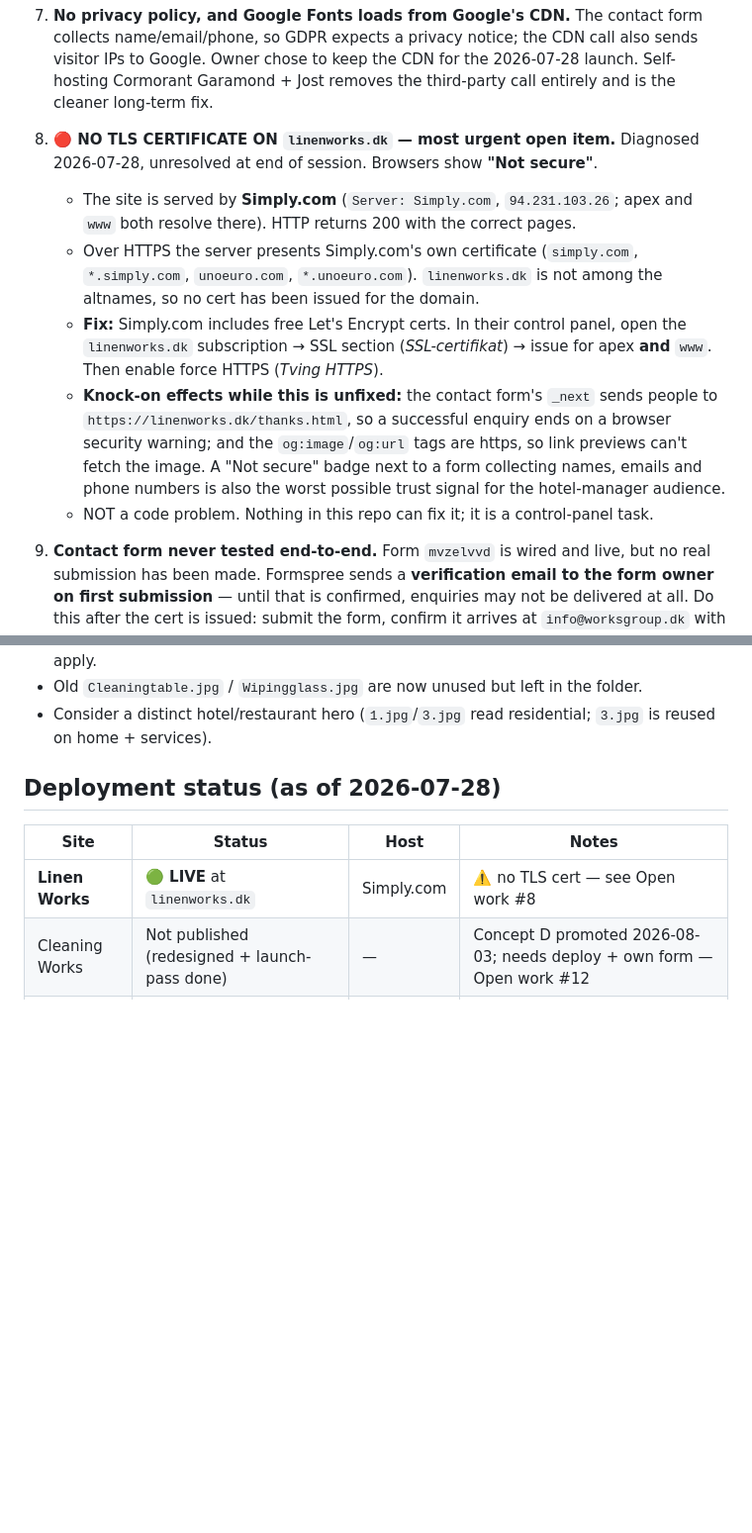
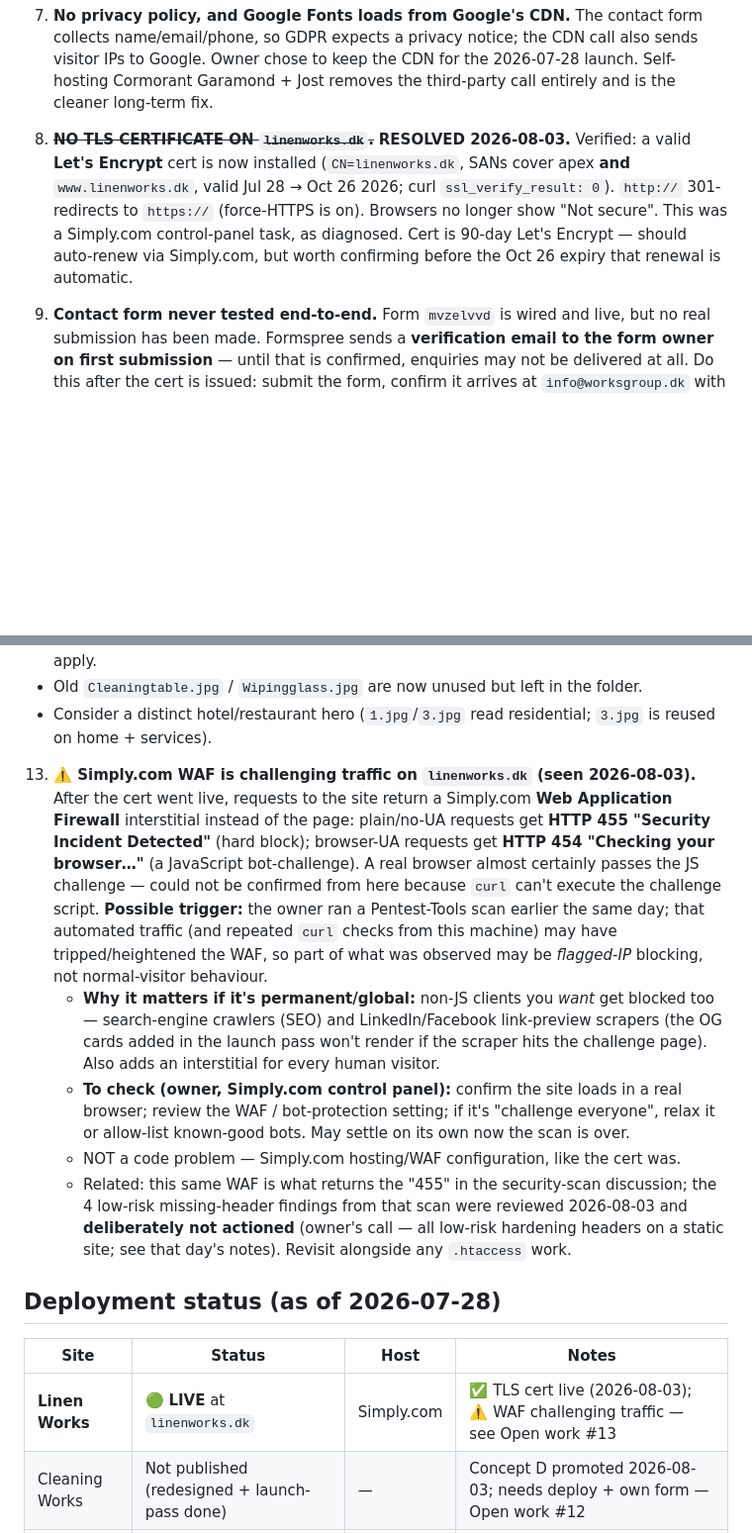
Before and after one commit to Controols/WorkGroup, a Markdown page: CLAUDE.md, 2 parts joined by grey strips. Shown at 99% size. Rendered like a GitHub page; blank space fills up the shorter version.

Commit message:
Docs: TLS cert resolved on linenworks.dk; log security scan + WAF
Close Open work #8 (Let's Encrypt cert now live for apex + www, http 301s
to https, verified 2026-08-03). Record the Pentest-Tools Light scan review
(4 low + 1 info, all hardening headers, deliberately not actioned) and add
Open work #13 for the Simply.com WAF now challenging traffic (455/454
interstitials). Update deployment table and add a changelog entry. Docs only.

Co-Authored-By: Claude Opus 4.8 (1M context) <noreply@anthropic.com>

```diff
--- a/CLAUDE.md
+++ b/CLAUDE.md
@@ -219,23 +219,13 @@ table in this format and re-check contrast.
    Self-hosting Cormorant Garamond + Jost removes the third-party call entirely and is
    the cleaner long-term fix.
 
-8. **🔴 NO TLS CERTIFICATE ON `linenworks.dk` — most urgent open item.** Diagnosed
-   2026-07-28, unresolved at end of session. Browsers show **"Not secure"**.
-   - The site is served by **Simply.com** (`Server: Simply.com`, `94.231.103.26`;
-     apex and `www` both resolve there). HTTP returns 200 with the correct pages.
-   - Over HTTPS the server presents Simply.com's own certificate
-     (`simply.com`, `*.simply.com`, `unoeuro.com`, `*.unoeuro.com`). `linenworks.dk`
-     is not among the altnames, so no cert has been issued for the domain.
-   - **Fix:** Simply.com includes free Let's Encrypt certs. In their control panel,
-     open the `linenworks.dk` subscription → SSL section (*SSL-certifikat*) → issue
-     for apex **and** `www`. Then enable force HTTPS (*Tving HTTPS*).
-   - **Knock-on effects while this is unfixed:** the contact form's `_next` sends
-     people to `https://linenworks.dk/thanks.html`, so a successful enquiry ends on a
-     browser security warning; and the `og:image`/`og:url` tags are https, so link
-     previews can't fetch the image. A "Not secure" badge next to a form collecting
-     names, emails and phone numbers is also the worst possible trust signal for the
-     hotel-manager audience.
-   - NOT a code problem. Nothing in this repo can fix it; it is a control-panel task.
+8. ~~**NO TLS CERTIFICATE ON `linenworks.dk`.**~~ **RESOLVED 2026-08-03.** Verified: a
+   valid **Let's Encrypt** cert is now installed (`CN=linenworks.dk`, SANs cover apex
+   **and** `www.linenworks.dk`, valid Jul 28 → Oct 26 2026; curl `ssl_verify_result: 0`).
+   `http://` 301-redirects to `https://` (force-HTTPS is on). Browsers no longer show
+   "Not secure". This was a Simply.com control-panel task, as diagnosed. Cert is 90-day
+   Let's Encrypt — should auto-renew via Simply.com, but worth confirming before the
+   Oct 26 expiry that renewal is automatic.
 9. **Contact form never tested end-to-end.** Form `mvzelvvd` is wired and live, but no
    real submission has been made. Formspree sends a **verification email to the form
    owner on first submission** — until that is confirmed, enquiries may not be
@@ -267,12 +257,34 @@ table in this format and re-check contrast.
    - Old `Cleaningtable.jpg` / `Wipingglass.jpg` are now unused but left in the folder.
    - Consider a distinct hotel/restaurant hero (`1.jpg`/`3.jpg` read residential;
      `3.jpg` is reused on home + services).
+13. **⚠️ Simply.com WAF is challenging traffic on `linenworks.dk` (seen 2026-08-03).**
+    After the cert went live, requests to the site return a Simply.com **Web Application
+    Firewall** interstitial instead of the page: plain/no-UA requests get **HTTP 455
+    "Security Incident Detected"** (hard block); browser-UA requests get **HTTP 454
+    "Checking your browser…"** (a JavaScript bot-challenge). A real browser almost
+    certainly passes the JS challenge — could not be confirmed from here because `curl`
+    can't execute the challenge script. **Possible trigger:** the owner ran a
+    Pentest-Tools scan earlier the same day; that automated traffic (and repeated `curl`
+    checks from this machine) may have tripped/heightened the WAF, so part of what was
+    observed may be *flagged-IP* blocking, not normal-visitor behaviour.
+    - **Why it matters if it's permanent/global:** non-JS clients you *want* get blocked
+      too — search-engine crawlers (SEO) and LinkedIn/Facebook link-preview scrapers
+      (the OG cards added in the launch pass won't render if the scraper hits the
+      challenge page). Also adds an interstitial for every human visitor.
+    - **To check (owner, Simply.com control panel):** confirm the site loads in a real
+      browser; review the WAF / bot-protection setting; if it's "challenge everyone",
+      relax it or allow-list known-good bots. May settle on its own now the scan is over.
+    - NOT a code problem — Simply.com hosting/WAF configuration, like the cert was.
+    - Related: this same WAF is what returns the "455" in the security-scan discussion;
+      the 4 low-risk missing-header findings from that scan were reviewed 2026-08-03 and
+      **deliberately not actioned** (owner's call — all low-risk hardening headers on a
+      static site; see that day's notes). Revisit alongside any `.htaccess` work.
 
 ## Deployment status (as of 2026-07-28)
 
 | Site | Status | Host | Notes |
 |------|--------|------|-------|
-| **Linen Works** | 🟢 **LIVE** at `linenworks.dk` | Simply.com | ⚠️ no TLS cert — see Open work #8 |
+| **Linen Works** | 🟢 **LIVE** at `linenworks.dk` | Simply.com | ✅ TLS cert live (2026-08-03); ⚠️ WAF challenging traffic — see Open work #13 |
 | Cleaning Works | Not published (redesigned + launch-pass done) | — | Concept D promoted 2026-08-03; needs deploy + own form — Open work #12 |
 | Works Group | Not published | — | No launch pass done — see below |
 | Linen Portal | Not published | — | Inert until Supabase exists (Open work #4) |
```
Also changed, not shown: other parts of CLAUDE.md (+16 -0 lines).
